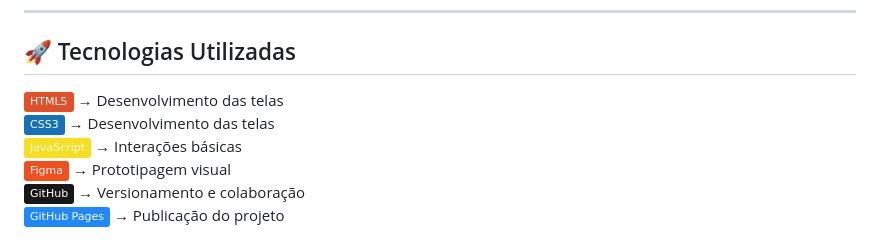
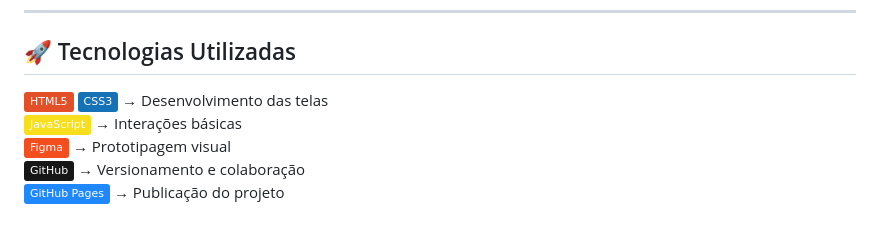
Before and after one commit to isalvesb/sportsx-enterprise-challenge, a Markdown page: README.md, the part around the change. GitHub-like rendering; badges without logos.

Commit message:
Refactor technology badges in README.md

```diff
--- a/README.md
+++ b/README.md
@@ -84,8 +84,7 @@ Combinado à tipografia Outfit, transmite uma marca **sólida, inovadora e cheia
 ---
 
 ## 🚀 Tecnologias Utilizadas
-[![HTML5](https://img.shields.io/badge/HTML5-E34F26?logo=html5&logoColor=white&style=flat)](https://developer.mozilla.org/docs/Web/HTML) → Desenvolvimento das telas <br>
-[![CSS3](https://img.shields.io/badge/CSS3-1572B6?logo=css3&logoColor=white&style=flat)](https://developer.mozilla.org/docs/Web/CSS) → Desenvolvimento das telas <br>
+[![HTML5](https://img.shields.io/badge/HTML5-E34F26?logo=html5&logoColor=white&style=flat)](https://developer.mozilla.org/docs/Web/HTML) [![CSS3](https://img.shields.io/badge/CSS3-1572B6?logo=css3&logoColor=white&style=flat)](https://developer.mozilla.org/docs/Web/CSS) → Desenvolvimento das telas <br>
 [![JavaScript](https://img.shields.io/badge/JavaScript-F7DF1E?logo=javascript&logoColor=black&style=flat)](https://developer.mozilla.org/docs/Web/JavaScript) → Interações básicas <br>
 [![Figma](https://img.shields.io/badge/Figma-F24E1E?logo=figma&logoColor=white&style=flat)](https://www.figma.com/) → Prototipagem visual <br>
 [![GitHub](https://img.shields.io/badge/GitHub-181717?logo=github&logoColor=white&style=flat)](https://github.com/isalvesb/sportsx-enterprise-challenge) → Versionamento e colaboração <br>
```
